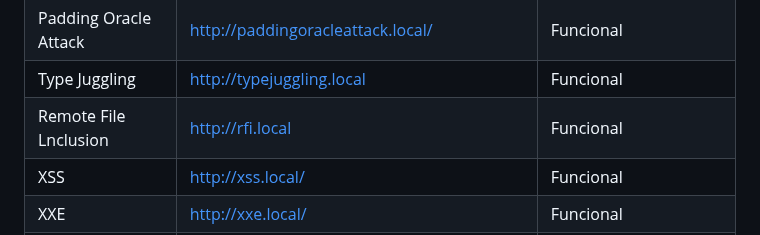
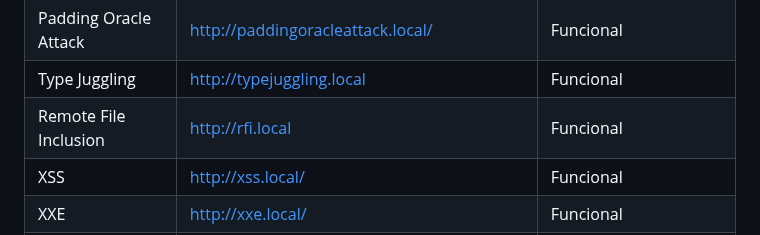
Before and after one commit to sil3ntH4ck3r/WebVulnLab, a Markdown page: README.md, the part around the change. Rendered like a GitHub page.

Commit message:
Arreglando errores del README

```diff
--- a/README.md
+++ b/README.md
@@ -57,7 +57,7 @@ Este script descargará e instalará todas las dependencias necesarias, creará
 | LFI                  | http://lfi.local/                          |Funcional                              |
 | Padding Oracle Attack| http://paddingoracleattack.local/          |Funcional                              |
 | Type Juggling        | http://typejuggling.local                  |Funcional                              |
-| Remote File Lnclusion| http://rfi.local                           |Funcional                              |
+| Remote File Inclusion| http://rfi.local                           |Funcional                              |
 | XSS                  | http://xss.local/                          |Funcional                              |
 | XXE                  | http://xxe.local/                          |Funcional                              |
 | XPath Injection      | http://xpathinjection.local/               |Funcional                              |
```
Also changed, not shown: README_en.md (+1 -1 lines).
